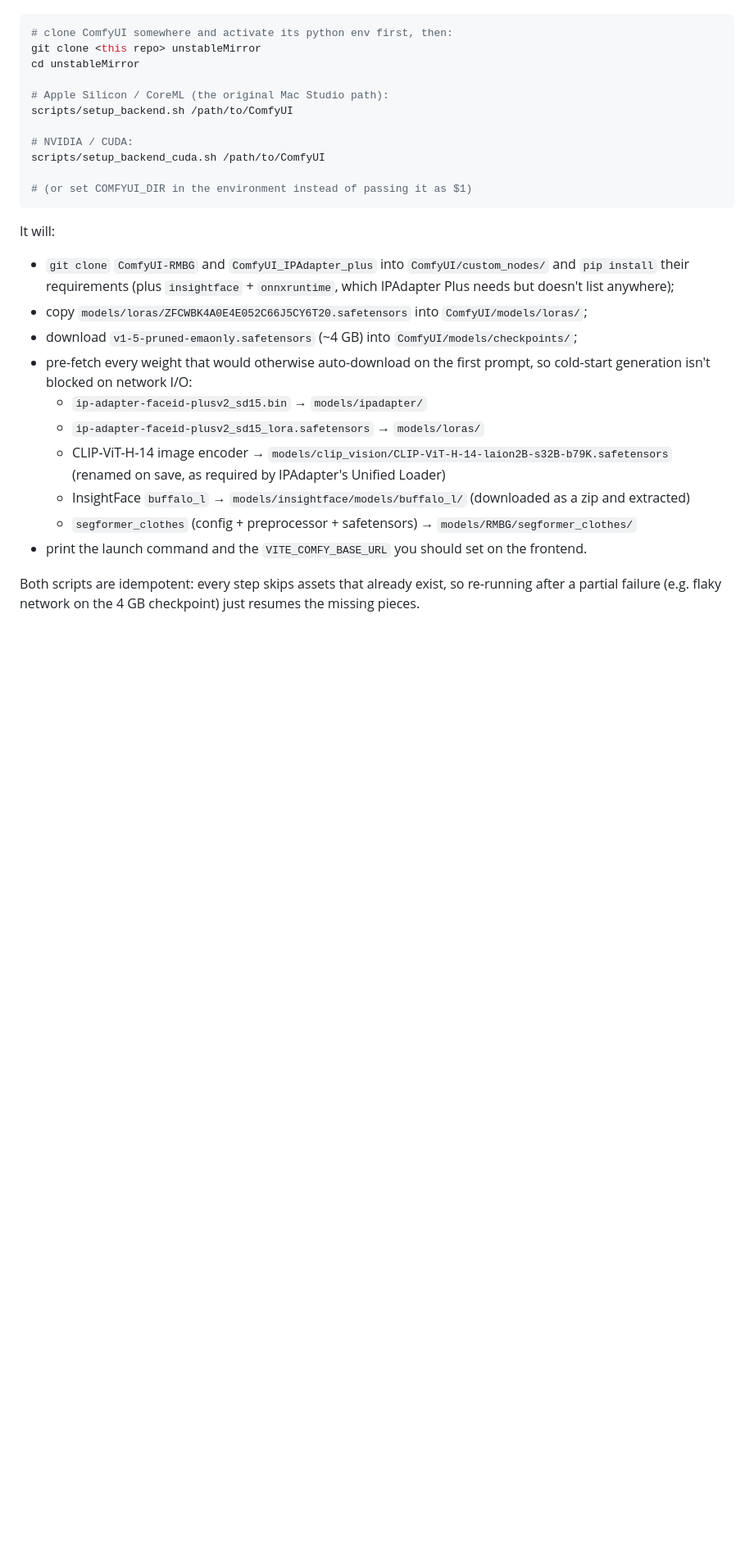
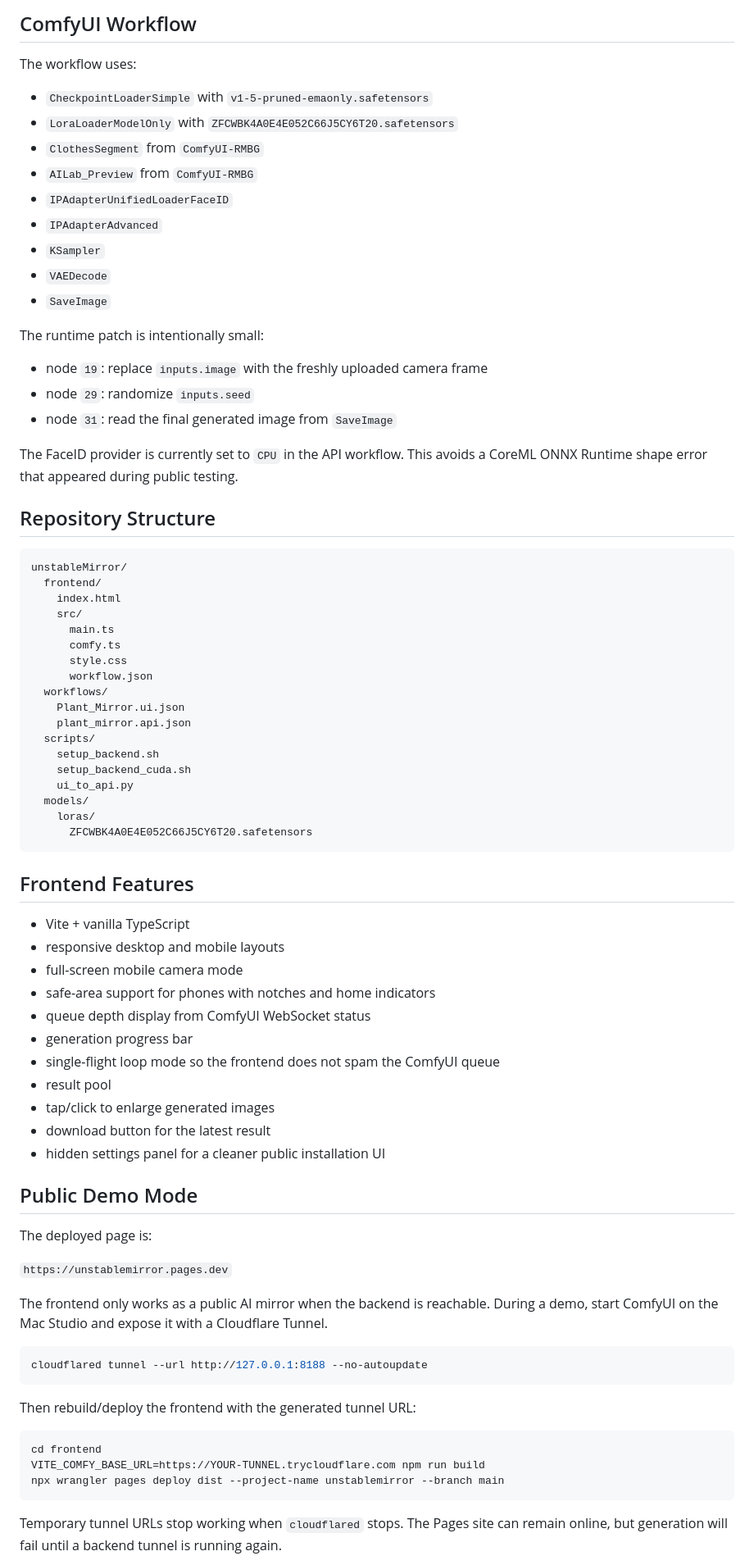
Before and after one commit to RyanYu0410/unstableMirror, a Markdown page: README.md, the part around one of its changes. Shown at 82% size. Rendered like a GitHub page; blank space fills up the shorter version.

Commit message:
Tell the project story in README
Co-authored-by: Cursor <cursoragent@cursor.com>

````diff
--- a/README.md
+++ b/README.md
@@ -36,30 +135,81 @@ If you just want to stand up a fresh ComfyUI backend, the included scripts handl
+## ComfyUI Workflow
+
+The workflow uses:
+
+- `CheckpointLoaderSimple` with `v1-5-pruned-emaonly.safetensors`
+- `LoraLoaderModelOnly` with `ZFCWBK4A0E4E052C66J5CY6T20.safetensors`
+- `ClothesSegment` from `ComfyUI-RMBG`
+- `AILab_Preview` from `ComfyUI-RMBG`
+- `IPAdapterUnifiedLoaderFaceID`
+- `IPAdapterAdvanced`
+- `KSampler`
+- `VAEDecode`
+- `SaveImage`
+
+The runtime patch is intentionally small:
+
+- node `19`: replace `inputs.image` with the freshly uploaded camera frame
+- node `29`: randomize `inputs.seed`
+- node `31`: read the final generated image from `SaveImage`
+
+The FaceID provider is currently set to `CPU` in the API workflow. This avoids a CoreML ONNX Runtime shape error that appeared during public testing.
+
+## Repository Structure
+
+```text
+unstableMirror/
+  frontend/
+    index.html
+    src/
+      main.ts
+      comfy.ts
+      style.css
+      workflow.json
+  workflows/
+    Plant_Mirror.ui.json
+    plant_mirror.api.json
+  scripts/
+    setup_backend.sh
+    setup_backend_cuda.sh
+    ui_to_api.py
+  models/
+    loras/
+      ZFCWBK4A0E4E052C66J5CY6T20.safetensors
+```
+
+## Frontend Features
+
+- Vite + vanilla TypeScript
+- responsive desktop and mobile layouts
+- full-screen mobile camera mode
+- safe-area support for phones with notches and home indicators
+- queue depth display from ComfyUI WebSocket status
+- generation progress bar
+- single-flight loop mode so the frontend does not spam the ComfyUI queue
+- result pool
+- tap/click to enlarge generated images
+- download button for the latest result
+- hidden settings panel for a cleaner public installation UI
+
+## Public Demo Mode
+
+The deployed page is:
+
+`https://unstablemirror.pages.dev`
+
+The frontend only works as a public AI mirror when the backend is reachable. During a demo, start ComfyUI on the Mac Studio and expose it with a Cloudflare Tunnel.
 
 ```bash
-# clone ComfyUI somewhere and activate its python env first, then:
-git clone <this repo> unstableMirror
-cd unstableMirror
-
-# Apple Silicon / CoreML (the original Mac Studio path):
-scripts/setup_backend.sh /path/to/ComfyUI
-
-# NVIDIA / CUDA:
-scripts/setup_backend_cuda.sh /path/to/ComfyUI
-
-# (or set COMFYUI_DIR in the environment instead of passing it as $1)
+cloudflared tunnel --url http://127.0.0.1:8188 --no-autoupdate
 ```
 
-It will:
+Then rebuild/deploy the frontend with the generated tunnel URL:
 
-- `git clone` `ComfyUI-RMBG` and `ComfyUI_IPAdapter_plus` into `ComfyUI/custom_nodes/` and `pip install` their requirements (plus `insightface` + `onnxruntime`, which IPAdapter Plus needs but doesn't list anywhere);
-- copy `models/loras/ZFCWBK4A0E4E052C66J5CY6T20.safetensors` into `ComfyUI/models/loras/`;
-- download `v1-5-pruned-emaonly.safetensors` (~4 GB) into `ComfyUI/models/checkpoints/`;
-- pre-fetch every weight that would otherwise auto-download on the first prompt, so cold-start generation isn't blocked on network I/O:
-  - `ip-adapter-faceid-plusv2_sd15.bin` → `models/ipadapter/`
-  - `ip-adapter-faceid-plusv2_sd15_lora.safetensors` → `models/loras/`
-  - CLIP-ViT-H-14 image encoder → `models/clip_vision/CLIP-ViT-H-14-laion2B-s32B-b79K.safetensors` (renamed on save, as required by IPAdapter's Unified Loader)
-  - InsightFace `buffalo_l` → `models/insightface/models/buffalo_l/` (downloaded as a zip and extracted)
-  - `segformer_clothes` (config + preprocessor + safetensors) → `models/RMBG/segformer_clothes/`
-- print the launch command and the `VITE_COMFY_BASE_URL` you should set on the frontend.
+```bash
+cd frontend
+VITE_COMFY_BASE_URL=https://YOUR-TUNNEL.trycloudflare.com npm run build
+npx wrangler pages deploy dist --project-name unstablemirror --branch main
+```
 
-Both scripts are idempotent: every step skips assets that already exist, so re-running after a partial failure (e.g. flaky network on the 4 GB checkpoint) just resumes the missing pieces.
+Temporary tunnel URLs stop working when `cloudflared` stops. The Pages site can remain online, but generation will fail until a backend tunnel is running again.
 
````
Also changed, not shown: other parts of README.md (+184 -105 lines).
